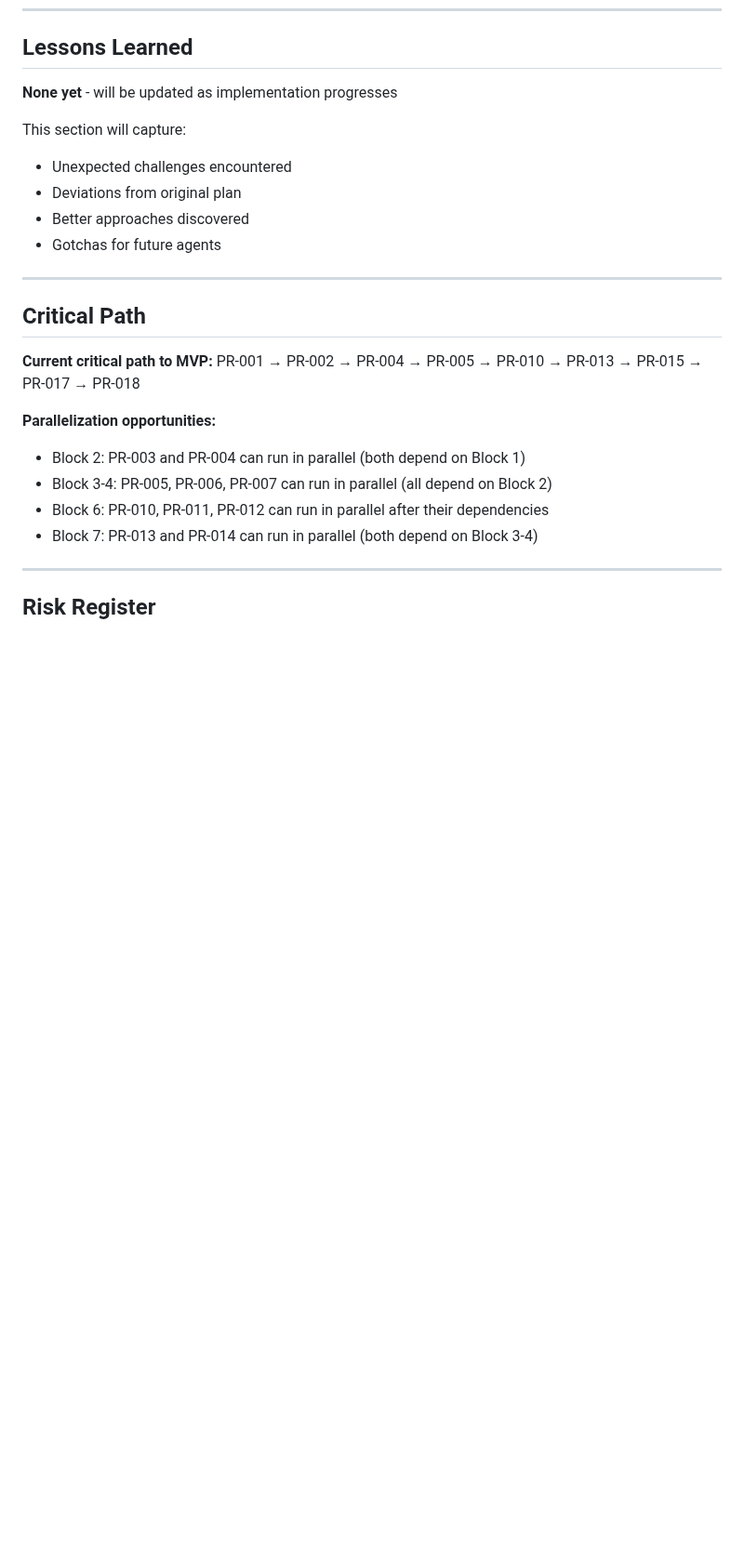
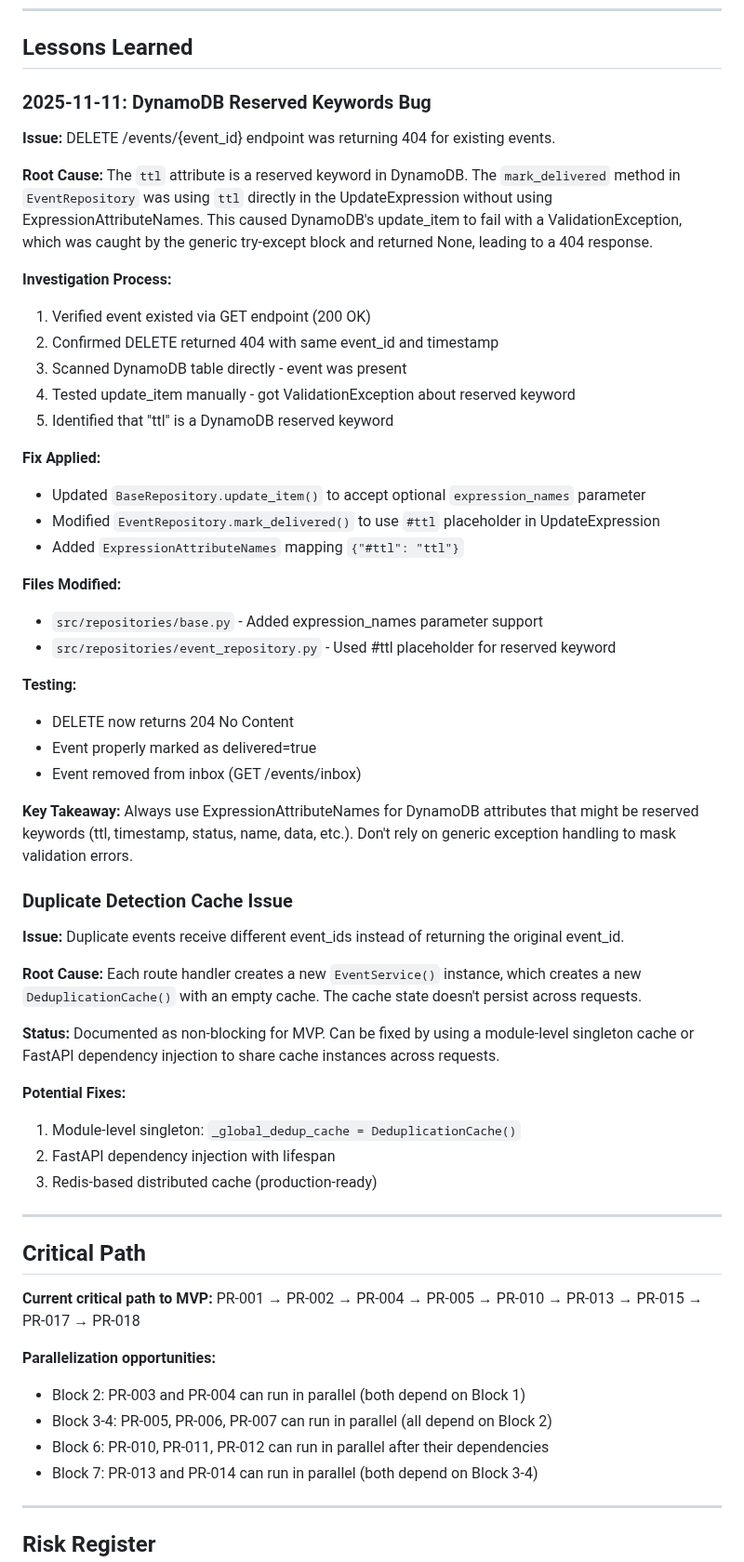
Before and after one commit to GCUGrayArea/dwarfen-mohawk, a Markdown page: docs/memory/progress.md, the part around one of its changes. Shown at 93% size. GitHub-like rendering; blank space fills up the shorter version.

Commit message:
[Orange] Update memory bank: Document DELETE bug fix and duplicate detection findings

```diff
--- a/docs/memory/progress.md
+++ b/docs/memory/progress.md
@@ -484,13 +486,47 @@ Expected packages:
 
 ## Lessons Learned
 
-**None yet** - will be updated as implementation progresses
+### 2025-11-11: DynamoDB Reserved Keywords Bug
 
-This section will capture:
-- Unexpected challenges encountered
-- Deviations from original plan
-- Better approaches discovered
-- Gotchas for future agents
+**Issue:** DELETE /events/{event_id} endpoint was returning 404 for existing events.
+
+**Root Cause:** The `ttl` attribute is a reserved keyword in DynamoDB. The `mark_delivered` method in `EventRepository` was using `ttl` directly in the UpdateExpression without using ExpressionAttributeNames. This caused DynamoDB's update_item to fail with a ValidationException, which was caught by the generic try-except block and returned None, leading to a 404 response.
+
+**Investigation Process:**
+1. Verified event existed via GET endpoint (200 OK)
+2. Confirmed DELETE returned 404 with same event_id and timestamp
+3. Scanned DynamoDB table directly - event was present
+4. Tested update_item manually - got ValidationException about reserved keyword
+5. Identified that "ttl" is a DynamoDB reserved keyword
+
+**Fix Applied:**
+- Updated `BaseRepository.update_item()` to accept optional `expression_names` parameter
+- Modified `EventRepository.mark_delivered()` to use `#ttl` placeholder in UpdateExpression
+- Added `ExpressionAttributeNames` mapping `{"#ttl": "ttl"}`
+
+**Files Modified:**
+- `src/repositories/base.py` - Added expression_names parameter support
+- `src/repositories/event_repository.py` - Used #ttl placeholder for reserved keyword
+
+**Testing:**
+- DELETE now returns 204 No Content
+- Event properly marked as delivered=true
+- Event removed from inbox (GET /events/inbox)
+
+**Key Takeaway:** Always use ExpressionAttributeNames for DynamoDB attributes that might be reserved keywords (ttl, timestamp, status, name, data, etc.). Don't rely on generic exception handling to mask validation errors.
+
+### Duplicate Detection Cache Issue
+
+**Issue:** Duplicate events receive different event_ids instead of returning the original event_id.
+
+**Root Cause:** Each route handler creates a new `EventService()` instance, which creates a new `DeduplicationCache()` with an empty cache. The cache state doesn't persist across requests.
+
+**Status:** Documented as non-blocking for MVP. Can be fixed by using a module-level singleton cache or FastAPI dependency injection to share cache instances across requests.
+
+**Potential Fixes:**
+1. Module-level singleton: `_global_dedup_cache = DeduplicationCache()`
+2. FastAPI dependency injection with lifespan
+3. Redis-based distributed cache (production-ready)
 
 ---
 
```
Also changed, not shown: other parts of docs/memory/progress.md (+6 -4 lines), docs/memory/activeContext.md (+17 -4 lines).
